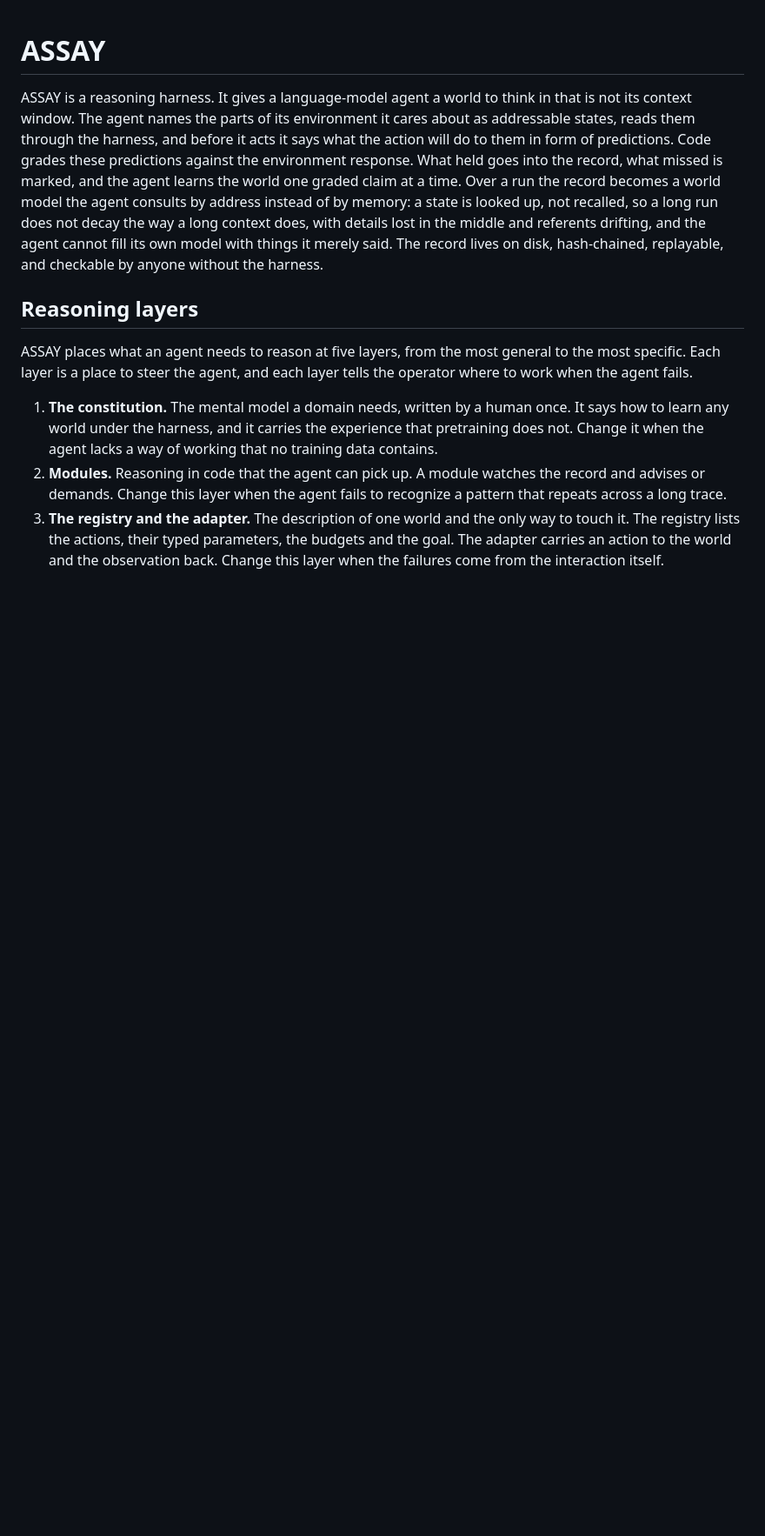
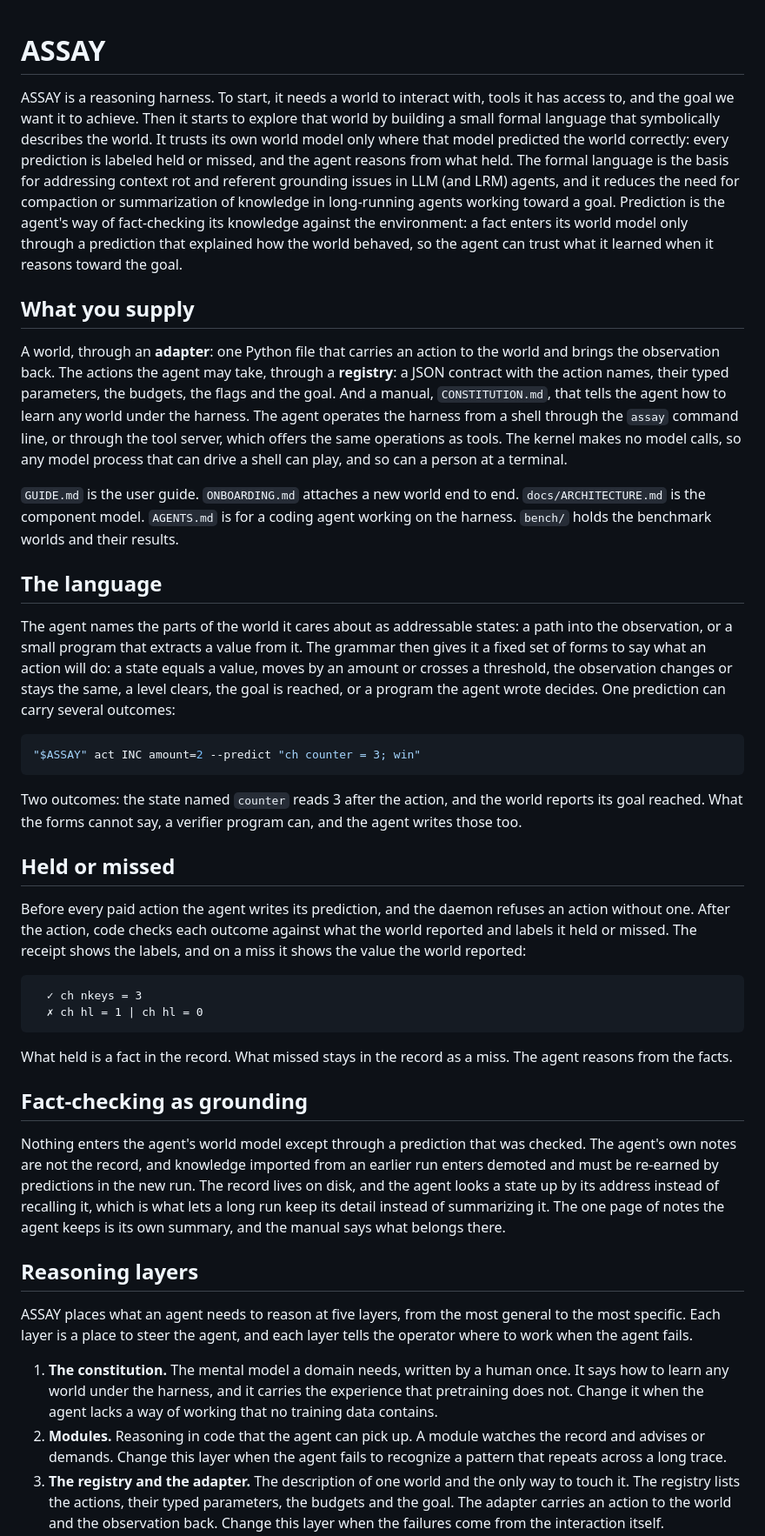
Before and after one commit to arjmandi/assay, a Markdown page: README.md, the part around one of its changes. Shown at 87% size. Drawn GitHub-style; blank space fills up the shorter version.

Commit message:
README: predictions and outcomes, fact-checking as grounding
The owner's articulation of 2026-10-10 opens the file, then four sections open its terms: what you supply, the language, held or missed, fact-checking as grounding. The reasoning layers follow with prediction in place of claim. The quickstart block is unchanged. No claim remains in the file.

Co-Authored-By: Claude Fable 5.1 <noreply@anthropic.com>

````diff
--- a/README.md
+++ b/README.md
@@ -1,16 +1,76 @@
 # ASSAY
 
-ASSAY is a reasoning harness. It gives a language-model agent a world to think in
-that is not its context window. The agent names the parts of its environment it cares
-about as addressable states, reads them through the harness, and before it acts it
-says what the action will do to them in form of predictions. Code grades these predictions against the
-environment response. What held goes into the record, what missed is marked, and the
-agent learns the world one graded claim at a time. Over a run the record becomes a
-world model the agent consults by address instead of by memory: a state is looked up,
-not recalled, so a long run does not decay the way a long context does, with details
-lost in the middle and referents drifting, and the agent cannot fill its own model
-with things it merely said. The record lives on disk, hash-chained, replayable, and
-checkable by anyone without the harness.
+ASSAY is a reasoning harness. To start, it needs a world to interact with, tools it
+has access to, and the goal we want it to achieve. Then it starts to explore that world
+by building a small formal language that symbolically describes the world. It trusts
+its own world model only where that model predicted the world correctly: every
+prediction is labeled held or missed, and the agent reasons from what held. The formal
+language is the basis for addressing context rot and referent grounding issues in LLM
+(and LRM) agents, and it reduces the need for compaction or summarization of knowledge
+in long-running agents working toward a goal. Prediction is the agent's way of
+fact-checking its knowledge against the environment: a fact enters its world model
+only through a prediction that explained how the world behaved, so the agent can trust
+what it learned when it reasons toward the goal.
+
+## What you supply
+
+A world, through an **adapter**: one Python file that carries an action to the
+world and brings the observation back. The actions the agent may take, through
+a **registry**: a JSON contract with the action names, their typed parameters,
+the budgets, the flags and the goal. And a manual, `CONSTITUTION.md`, that
+tells the agent how to learn any world under the harness. The agent operates
+the harness from a shell through the `assay` command line, or through the tool
+server, which offers the same operations as tools. The kernel makes no model
+calls, so any model process that can drive a shell can play, and so can a
+person at a terminal.
+
+`GUIDE.md` is the user guide. `ONBOARDING.md` attaches a new world end to
+end. `docs/ARCHITECTURE.md` is the component model. `AGENTS.md` is for a
+coding agent working on the harness. `bench/` holds the benchmark worlds and
+their results.
+
+## The language
+
+The agent names the parts of the world it cares about as addressable states:
+a path into the observation, or a small program that extracts a value from
+it. The grammar then gives it a fixed set of forms to say what an action will
+do: a state equals a value, moves by an amount or crosses a threshold, the
+observation changes or stays the same, a level clears, the goal is reached,
+or a program the agent wrote decides. One prediction can carry several
+outcomes:
+
+```bash
+"$ASSAY" act INC amount=2 --predict "ch counter = 3; win"
+```
+
+Two outcomes: the state named `counter` reads 3 after the action, and the
+world reports its goal reached. What the forms cannot say, a verifier program
+can, and the agent writes those too.
+
+## Held or missed
+
+Before every paid action the agent writes its prediction, and the daemon
+refuses an action without one. After the action, code checks each outcome
+against what the world reported and labels it held or missed. The receipt
+shows the labels, and on a miss it shows the value the world reported:
+
+```
+  ✓ ch nkeys = 3
+  ✗ ch hl = 1 | ch hl = 0
+```
+
+What held is a fact in the record. What missed stays in the record as a
+miss. The agent reasons from the facts.
+
+## Fact-checking as grounding
+
+Nothing enters the agent's world model except through a prediction that was
+checked. The agent's own notes are not the record, and knowledge imported
+from an earlier run enters demoted and must be re-earned by predictions in
+the new run. The record lives on disk, and the agent looks a state up by its
+address instead of recalling it, which is what lets a long run keep its
+detail instead of summarizing it. The one page of notes the agent keeps is
+its own summary, and the manual says what belongs there.
 
 ## Reasoning layers
 
````
Also changed, not shown: other parts of README.md (+3 -17 lines).
